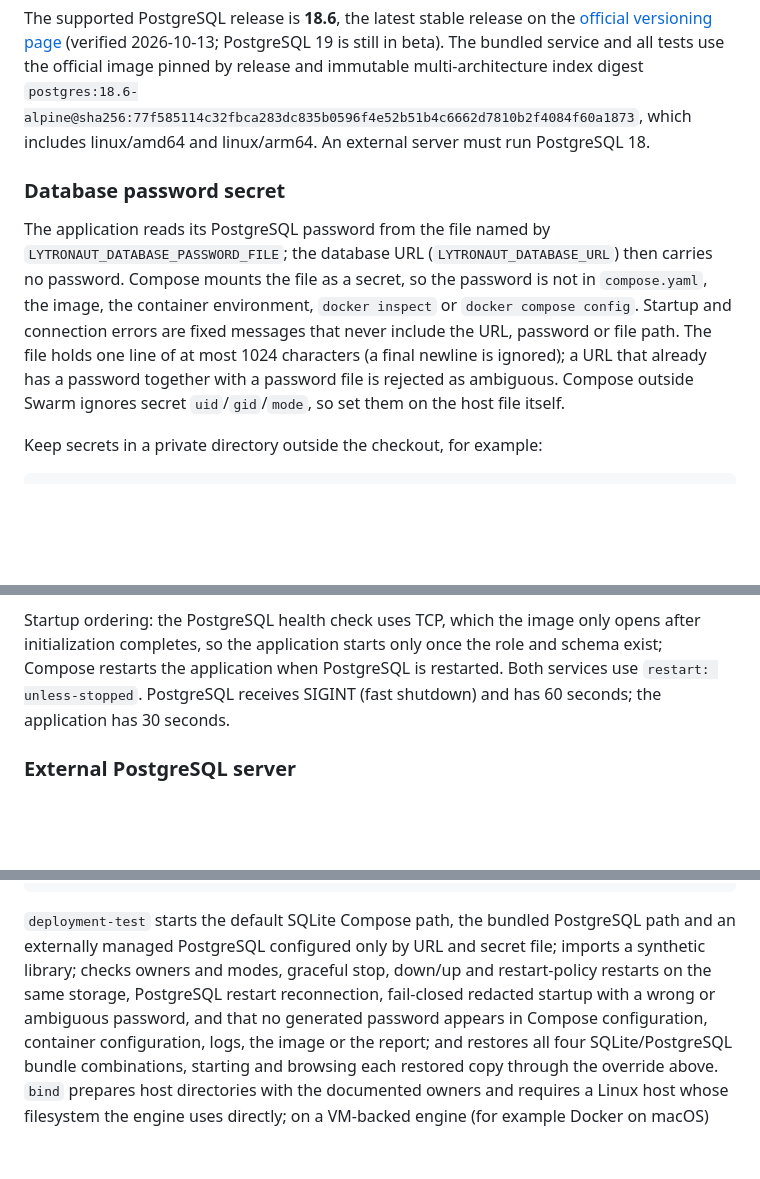
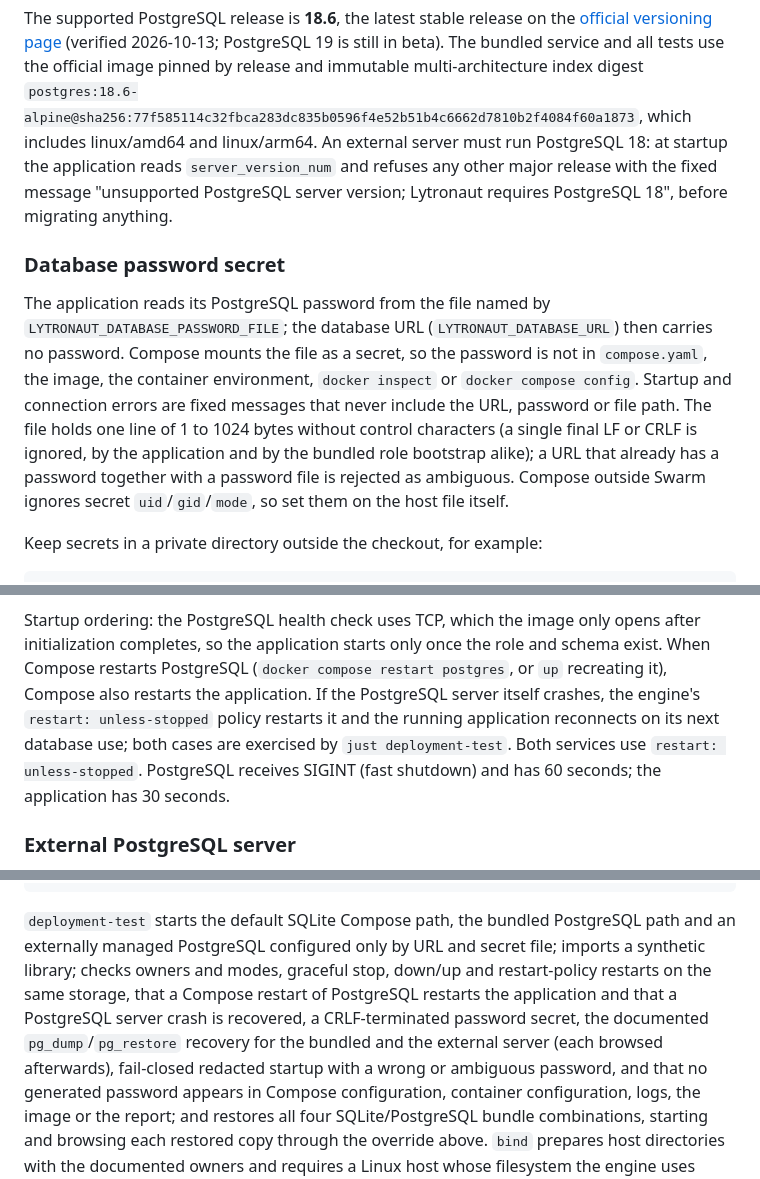
Before and after one commit to SimplicityGuy/lytronaut, a Markdown page: docs/operations/linux.md, 3 parts joined by grey strips. GitHub-like rendering; blank space fills up the shorter version.

```diff
--- a/docs/operations/linux.md
+++ b/docs/operations/linux.md
@@ -181,7 +184,9 @@ tests use the official image pinned by release and immutable multi-architecture
 index digest
 `postgres:18.6-alpine@sha256:77f585114c32fbca283dc835b0596f4e52b51b4c6662d7810b2f4084f60a1873`,
 which includes linux/amd64 and linux/arm64. An external server must run
-PostgreSQL 18.
+PostgreSQL 18: at startup the application reads `server_version_num` and refuses
+any other major release with the fixed message "unsupported PostgreSQL server
+version; Lytronaut requires PostgreSQL 18", before migrating anything.
 
 ### Database password secret
 
@@ -190,8 +195,9 @@ The application reads its PostgreSQL password from the file named by
 then carries no password. Compose mounts the file as a secret, so the password is
 not in `compose.yaml`, the image, the container environment, `docker inspect` or
 `docker compose config`. Startup and connection errors are fixed messages that
-never include the URL, password or file path. The file holds one line of at most
-1024 characters (a final newline is ignored); a URL that already has a password
+never include the URL, password or file path. The file holds one line of 1 to
+1024 bytes without control characters (a single final LF or CRLF is ignored, by
+the application and by the bundled role bootstrap alike); a URL that already has a password
 together with a password file is rejected as ambiguous. Compose outside Swarm
 ignores secret `uid`/`gid`/`mode`, so set them on the host file itself.
 
@@ -234,8 +240,12 @@ application).
 
 Startup ordering: the PostgreSQL health check uses TCP, which the image only
 opens after initialization completes, so the application starts only once the
-role and schema exist; Compose restarts the application when PostgreSQL is
-restarted. Both services use `restart: unless-stopped`. PostgreSQL receives
+role and schema exist. When Compose restarts PostgreSQL (`docker compose restart
+postgres`, or `up` recreating it), Compose also restarts the application. If the
+PostgreSQL server itself crashes, the engine's `restart: unless-stopped` policy
+restarts it and the running application reconnects on its next database use;
+both cases are exercised by `just deployment-test`. Both services use
+`restart: unless-stopped`. PostgreSQL receives
 SIGINT (fast shutdown) and has 60 seconds; the application has 30 seconds.
 
 ### External PostgreSQL server
@@ -363,8 +422,11 @@ mise exec -- just postgres-parity
 `deployment-test` starts the default SQLite Compose path, the bundled PostgreSQL
 path and an externally managed PostgreSQL configured only by URL and secret file;
 imports a synthetic library; checks owners and modes, graceful stop, down/up and
-restart-policy restarts on the same storage, PostgreSQL restart reconnection,
-fail-closed redacted startup with a wrong or ambiguous password, and that no
+restart-policy restarts on the same storage, that a Compose restart of PostgreSQL
+restarts the application and that a PostgreSQL server crash is recovered, a
+CRLF-terminated password secret, the documented `pg_dump`/`pg_restore` recovery
+for the bundled and the external server (each browsed afterwards), fail-closed
+redacted startup with a wrong or ambiguous password, and that no
 generated password appears in Compose configuration, container configuration,
 logs, the image or the report; and restores all four SQLite/PostgreSQL bundle
 combinations, starting and browsing each restored copy through the override
```
Also changed, not shown: other parts of docs/operations/linux.md (+65 -13 lines).
